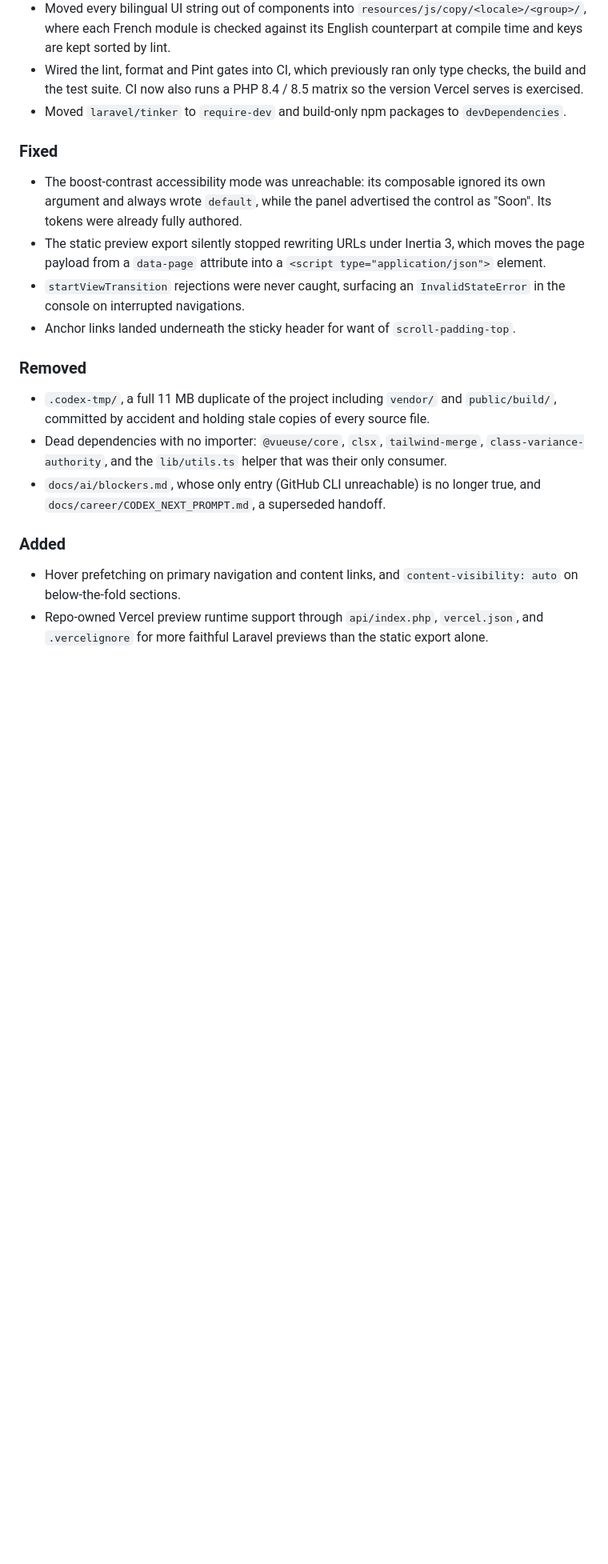
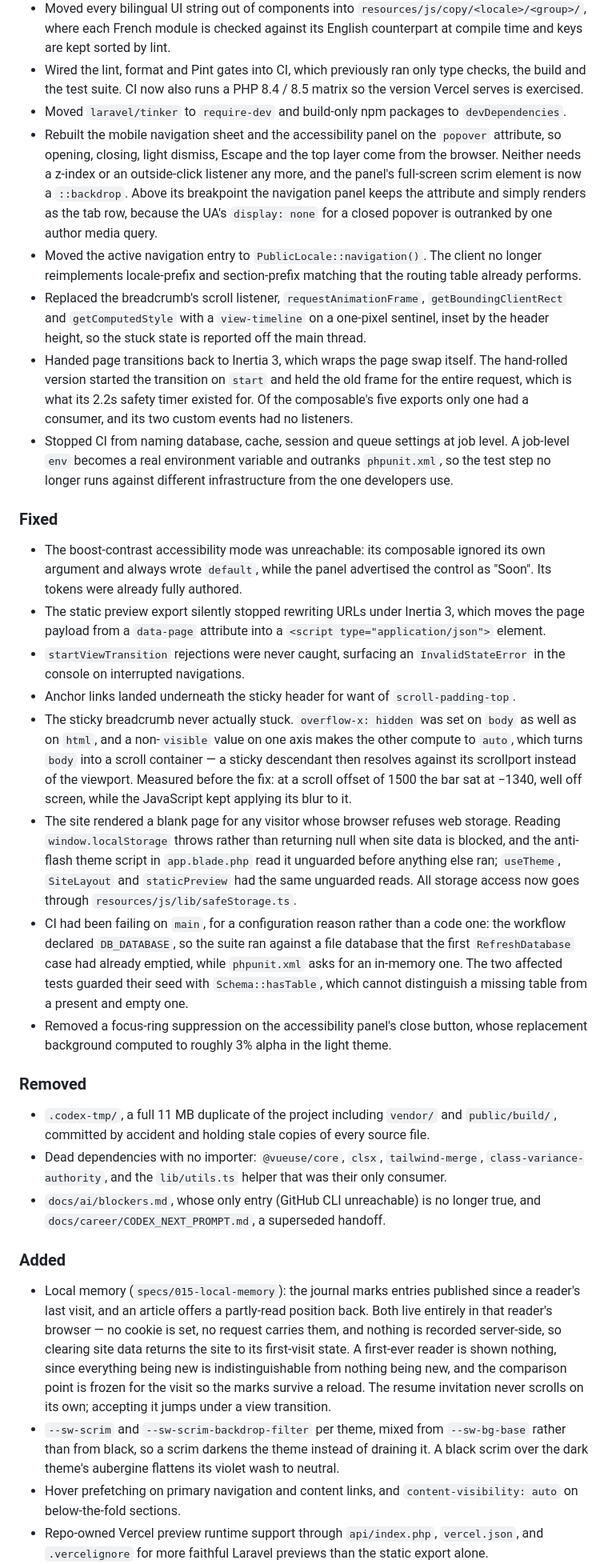
Before and after one commit to Ismaouste/sidewalk-studio, a Markdown page: CHANGELOG.md, the part around the change. Shown at 80% size. Rendered like a GitHub page; blank space fills up the shorter version.

Commit message:
Record what this branch shipped, and what it uncovered
CHANGELOG's Unreleased section covered the stack upgrade but stopped there, so
it gains the platform-primitive pass, the local-memory features, the scrim
tokens, and the four bugs found along the way — three of which were invisible
until something was measured rather than read.

Adds the build log for 015 and its roadmap row. The roadmap entry carries the
constraint rather than just the feature: if a future addition cannot survive
"clear site data and watch it disappear", it belongs in a consent category
instead of in local memory.

Roadmap.md is left in its existing shape. Prettier would rewrite the whole
file, it was already non-conformant before this change, and it sits outside
the format gate, which covers `resources/` only.

Docs only — CI's paths-ignore skips this commit by design.

Co-Authored-By: Claude Opus 5 <noreply@anthropic.com>
Claude-Session: https://claude.ai/code/session_01As5YczE5KDzaKHXJi7cby2

```diff
--- a/CHANGELOG.md
+++ b/CHANGELOG.md
@@ -10,6 +10,11 @@
 - Moved every bilingual UI string out of components into `resources/js/copy/<locale>/<group>/`, where each French module is checked against its English counterpart at compile time and keys are kept sorted by lint.
 - Wired the lint, format and Pint gates into CI, which previously ran only type checks, the build and the test suite. CI now also runs a PHP 8.4 / 8.5 matrix so the version Vercel serves is exercised.
 - Moved `laravel/tinker` to `require-dev` and build-only npm packages to `devDependencies`.
+- Rebuilt the mobile navigation sheet and the accessibility panel on the `popover` attribute, so opening, closing, light dismiss, Escape and the top layer come from the browser. Neither needs a z-index or an outside-click listener any more, and the panel's full-screen scrim element is now a `::backdrop`. Above its breakpoint the navigation panel keeps the attribute and simply renders as the tab row, because the UA's `display: none` for a closed popover is outranked by one author media query.
+- Moved the active navigation entry to `PublicLocale::navigation()`. The client no longer reimplements locale-prefix and section-prefix matching that the routing table already performs.
+- Replaced the breadcrumb's scroll listener, `requestAnimationFrame`, `getBoundingClientRect` and `getComputedStyle` with a `view-timeline` on a one-pixel sentinel, inset by the header height, so the stuck state is reported off the main thread.
+- Handed page transitions back to Inertia 3, which wraps the page swap itself. The hand-rolled version started the transition on `start` and held the old frame for the entire request, which is what its 2.2s safety timer existed for. Of the composable's five exports only one had a consumer, and its two custom events had no listeners.
+- Stopped CI from naming database, cache, session and queue settings at job level. A job-level `env` becomes a real environment variable and outranks `phpunit.xml`, so the test step no longer runs against different infrastructure from the one developers use.
 
 ### Fixed
 
@@ -17,6 +22,10 @@
 - The static preview export silently stopped rewriting URLs under Inertia 3, which moves the page payload from a `data-page` attribute into a `<script type="application/json">` element.
 - `startViewTransition` rejections were never caught, surfacing an `InvalidStateError` in the console on interrupted navigations.
 - Anchor links landed underneath the sticky header for want of `scroll-padding-top`.
+- The sticky breadcrumb never actually stuck. `overflow-x: hidden` was set on `body` as well as on `html`, and a non-`visible` value on one axis makes the other compute to `auto`, which turns `body` into a scroll container — a sticky descendant then resolves against its scrollport instead of the viewport. Measured before the fix: at a scroll offset of 1500 the bar sat at −1340, well off screen, while the JavaScript kept applying its blur to it.
+- The site rendered a blank page for any visitor whose browser refuses web storage. Reading `window.localStorage` throws rather than returning null when site data is blocked, and the anti-flash theme script in `app.blade.php` read it unguarded before anything else ran; `useTheme`, `SiteLayout` and `staticPreview` had the same unguarded reads. All storage access now goes through `resources/js/lib/safeStorage.ts`.
+- CI had been failing on `main`, for a configuration reason rather than a code one: the workflow declared `DB_DATABASE`, so the suite ran against a file database that the first `RefreshDatabase` case had already emptied, while `phpunit.xml` asks for an in-memory one. The two affected tests guarded their seed with `Schema::hasTable`, which cannot distinguish a missing table from a present and empty one.
+- Removed a focus-ring suppression on the accessibility panel's close button, whose replacement background computed to roughly 3% alpha in the light theme.
 
 ### Removed
 
@@ -26,6 +35,8 @@
 
 ### Added
 
+- Local memory (`specs/015-local-memory`): the journal marks entries published since a reader's last visit, and an article offers a partly-read position back. Both live entirely in that reader's browser — no cookie is set, no request carries them, and nothing is recorded server-side, so clearing site data returns the site to its first-visit state. A first-ever reader is shown nothing, since everything being new is indistinguishable from nothing being new, and the comparison point is frozen for the visit so the marks survive a reload. The resume invitation never scrolls on its own; accepting it jumps under a view transition.
+- `--sw-scrim` and `--sw-scrim-backdrop-filter` per theme, mixed from `--sw-bg-base` rather than from black, so a scrim darkens the theme instead of draining it. A black scrim over the dark theme's aubergine flattens its violet wash to neutral.
 - Hover prefetching on primary navigation and content links, and `content-visibility: auto` on below-the-fold sections.
 - Repo-owned Vercel preview runtime support through `api/index.php`, `vercel.json`, and `.vercelignore` for more faithful Laravel previews than the static export alone.
 - Architecture and tracking docs for the supported Vercel preview workflow, including its temp-storage bootstrap behavior and local CLI deployment constraints.
```
Also changed, not shown: Roadmap.md (+5 -0 lines), 1 other file.
